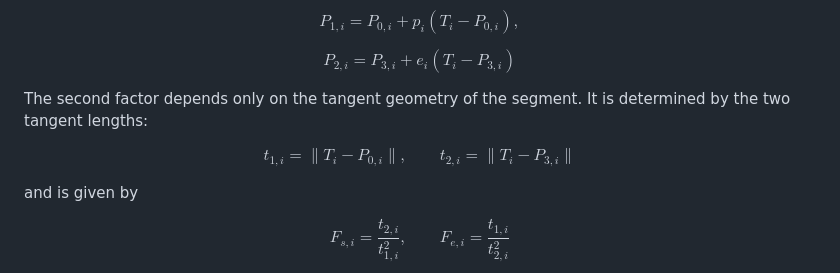
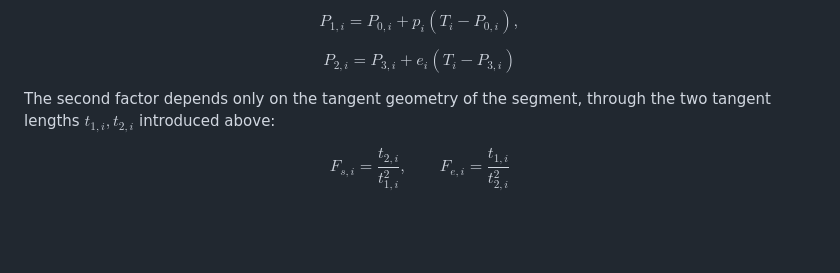
Before and after one commit to flachware/artea, a Markdown page: README.md, the part around the change. GitHub-like rendering; blank space fills up the shorter version.

```diff
--- a/README.md
+++ b/README.md
@@ -157,14 +157,7 @@ $$
 P_{2,i}=P_{3,i}+e_i(T_i-P_{3,i})
 $$
 
-The second factor depends only on the tangent geometry of the segment. It is determined by the two tangent lengths:
-
-$$
-t_{1,i}=\lVert T_i-P_{0,i}\rVert,\qquad
-t_{2,i}=\lVert T_i-P_{3,i}\rVert
-$$
-
-and is given by
+The second factor depends only on the tangent geometry of the segment, through the two tangent lengths $t_{1,i}, t_{2,i}$ introduced above:
 
 $$
 F_{s,i}=\frac{t_{2,i}}{t_{1,i}^{2}},
```
